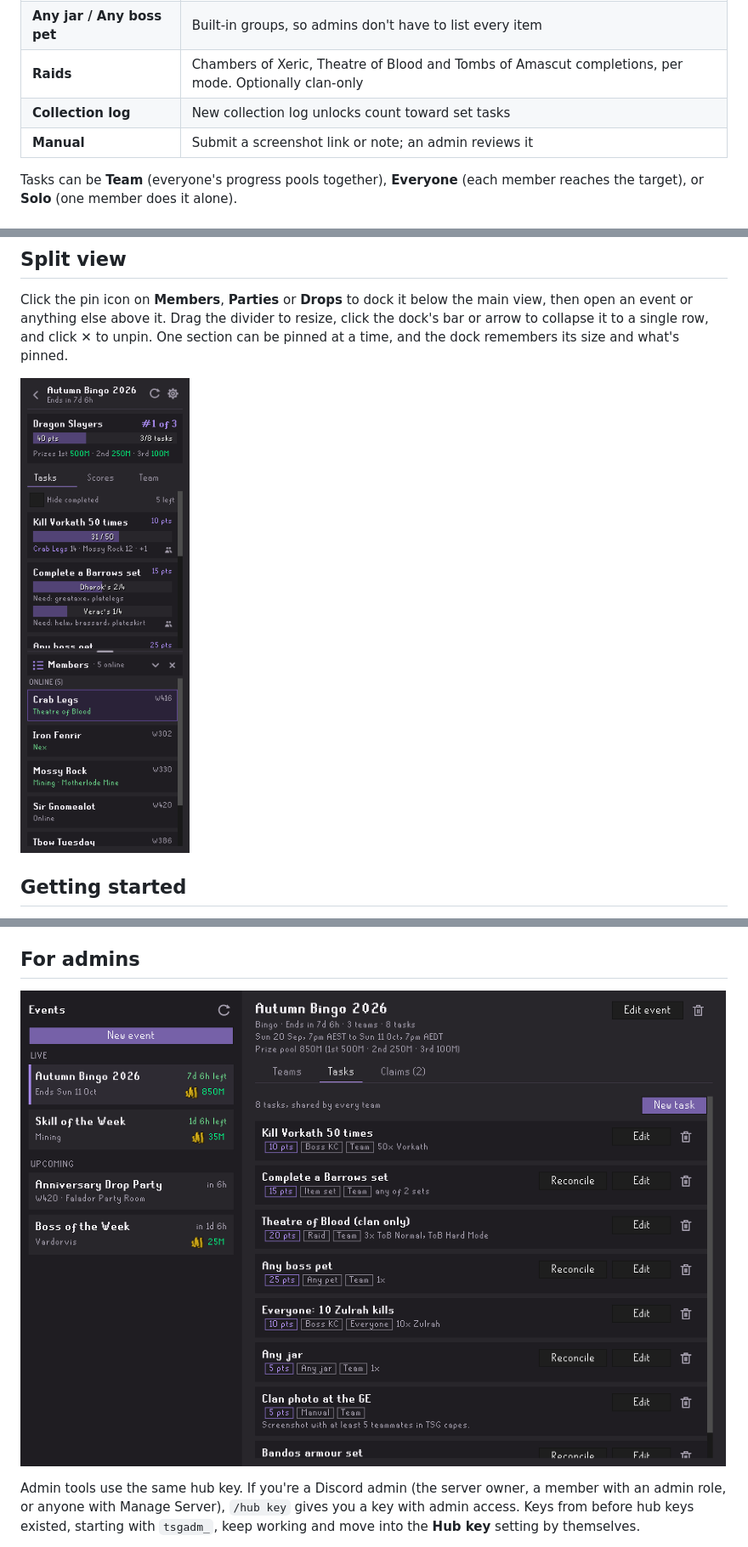
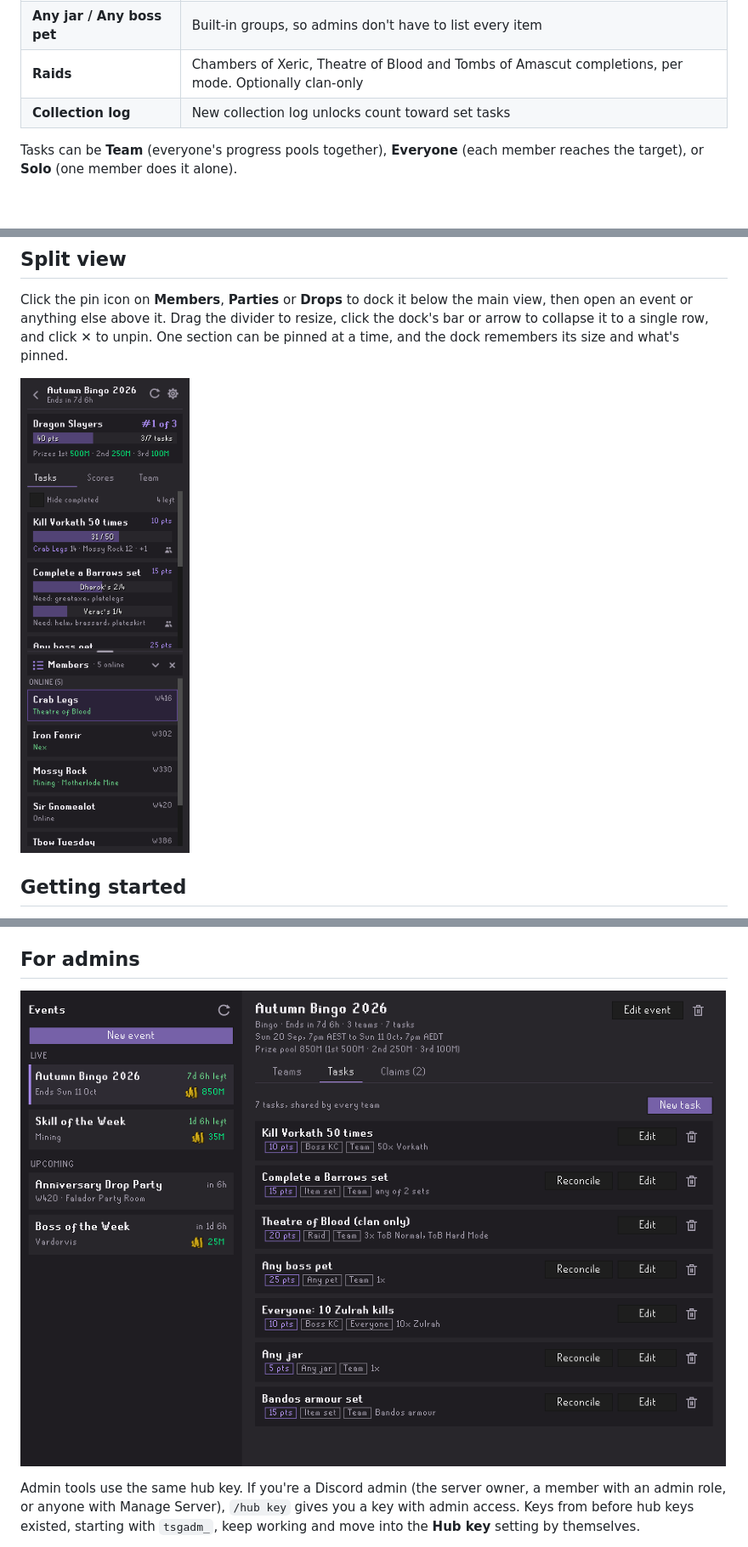
Before and after one commit to tylerhammer/tsg-hub, a Markdown page: README.md, 3 parts joined by grey strips. Shown at 85% size. GitHub-like rendering; pictures changed too: docs/images/admin-tasks.png, docs/images/dock.png.

```diff
--- a/README.md
+++ b/README.md
@@ -42,7 +42,6 @@ When you make progress, a message appears in **your own chatbox only**. When you
 | **Any jar / Any boss pet** | Built-in groups, so admins don't have to list every item |
 | **Raids** | Chambers of Xeric, Theatre of Blood and Tombs of Amascut completions, per mode. Optionally clan-only |
 | **Collection log** | New collection log unlocks count toward set tasks |
-| **Manual** | Submit a screenshot link or note; an admin reviews it |
 
 Tasks can be **Team** (everyone's progress pools together), **Everyone** (each member reaches the target), or **Solo** (one member does it alone).
 
```
Also changed, not shown: other parts of README.md (+3 -4 lines), docs/images/admin-claims.png, docs/images/board-scores.png, docs/images/board-tasks.png, docs/images/hero.png, 6 other files.
